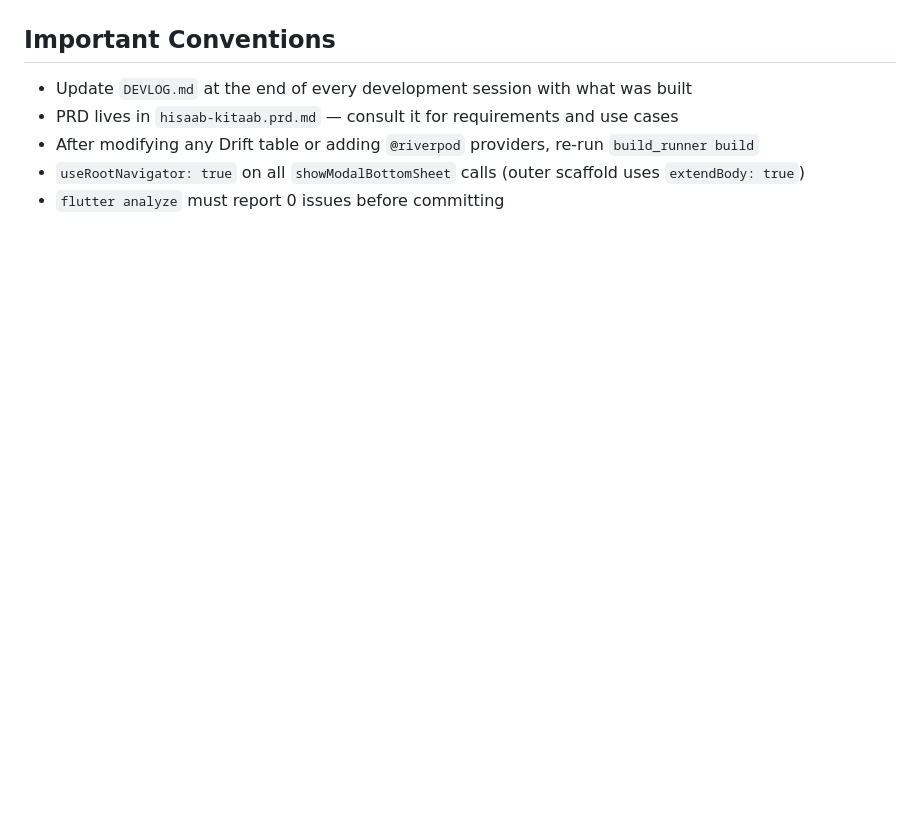
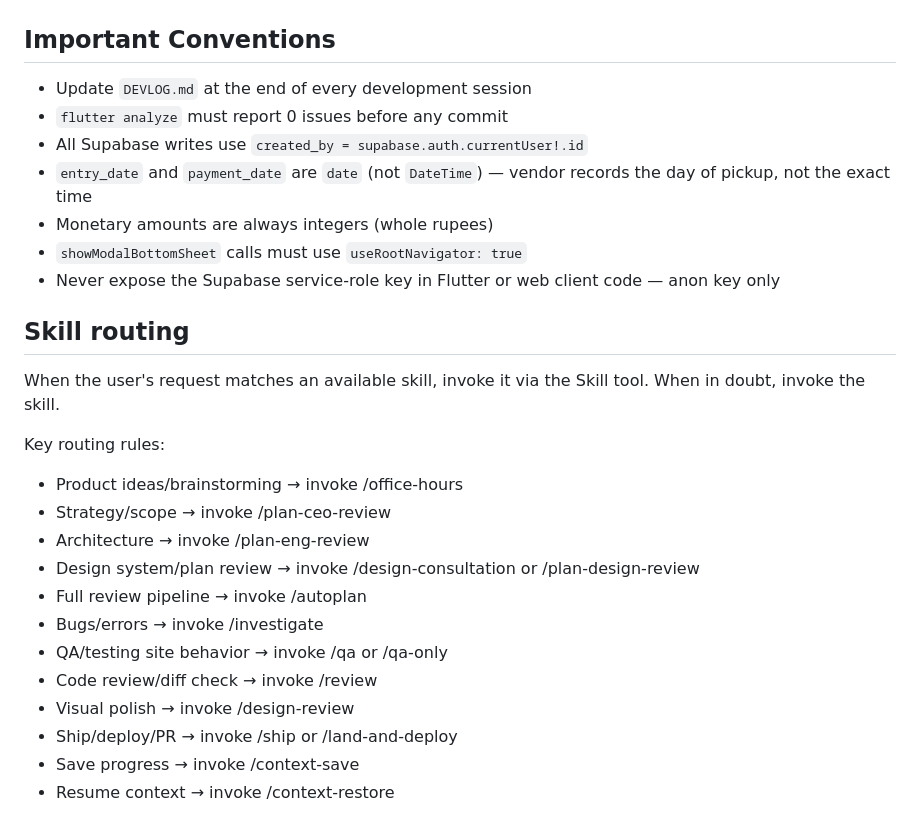
Before and after one commit to knowingrohan/hisaab-kitaab, a Markdown page: CLAUDE.md, the part around one of its changes. GitHub-like rendering; blank space fills up the shorter version.

```diff
--- a/CLAUDE.md
+++ b/CLAUDE.md
@@ -65,8 +131,28 @@ flutter run --dart-define=SENTRY_DSN=https://your-dsn@sentry.io/project
 
 ## Important Conventions
 
-- Update `DEVLOG.md` at the end of every development session with what was built
-- PRD lives in `hisaab-kitaab.prd.md` — consult it for requirements and use cases
-- After modifying any Drift table or adding `@riverpod` providers, re-run `build_runner build`
-- `useRootNavigator: true` on all `showModalBottomSheet` calls (outer scaffold uses `extendBody: true`)
-- `flutter analyze` must report 0 issues before committing
+- Update `DEVLOG.md` at the end of every development session
+- `flutter analyze` must report 0 issues before any commit
+- All Supabase writes use `created_by = supabase.auth.currentUser!.id`
+- `entry_date` and `payment_date` are `date` (not `DateTime`) — vendor records the day of pickup, not the exact time
+- Monetary amounts are always integers (whole rupees)
+- `showModalBottomSheet` calls must use `useRootNavigator: true`
+- Never expose the Supabase service-role key in Flutter or web client code — anon key only
+
+## Skill routing
+
+When the user's request matches an available skill, invoke it via the Skill tool. When in doubt, invoke the skill.
+
+Key routing rules:
+- Product ideas/brainstorming → invoke /office-hours
+- Strategy/scope → invoke /plan-ceo-review
+- Architecture → invoke /plan-eng-review
+- Design system/plan review → invoke /design-consultation or /plan-design-review
+- Full review pipeline → invoke /autoplan
+- Bugs/errors → invoke /investigate
+- QA/testing site behavior → invoke /qa or /qa-only
+- Code review/diff check → invoke /review
+- Visual polish → invoke /design-review
+- Ship/deploy/PR → invoke /ship or /land-and-deploy
+- Save progress → invoke /context-save
+- Resume context → invoke /context-restore
```
Also changed, not shown: other parts of CLAUDE.md (+102 -36 lines).
